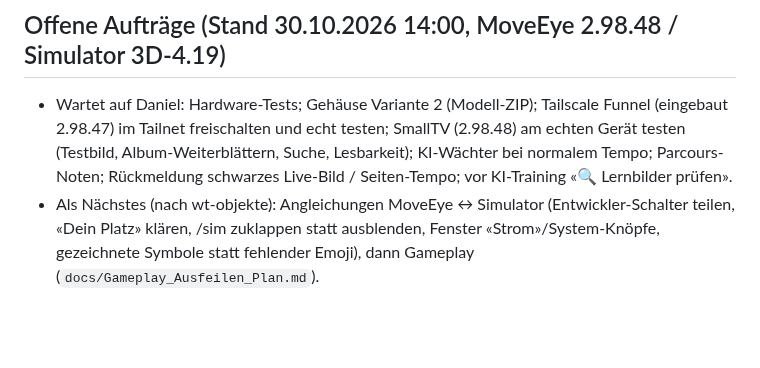
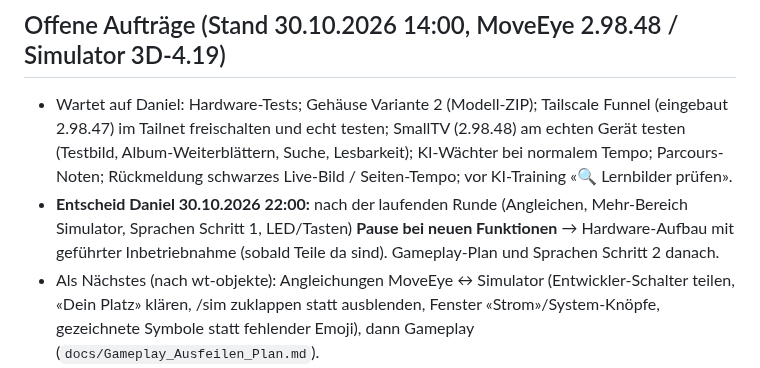
Before and after one commit to DonElektro/MotionWatch, a Markdown page: CLAUDE.md, the part around the change. GitHub-like rendering; blank space fills up the shorter version.

Commit message:
CLAUDE.md: Pause bei neuen Funktionen nach dieser Runde
Co-Authored-By: Claude Opus 5.5 <noreply@anthropic.com>
Claude-Session: https://claude.ai/code/session_019Hz7wKVUG5BNGrCZpdKc8z

```diff
--- a/CLAUDE.md
+++ b/CLAUDE.md
@@ -60,6 +60,9 @@ Ausführlicher Stand: `docs/Projekt_MotionWatch_Uebersicht.md`, Einrichtung: `do
 - Wartet auf Daniel: Hardware-Tests; Gehäuse Variante 2 (Modell-ZIP); Tailscale Funnel (eingebaut 2.98.47) im Tailnet freischalten und echt testen;
   SmallTV (2.98.48) am echten Gerät testen (Testbild, Album-Weiterblättern, Suche, Lesbarkeit); KI-Wächter bei normalem Tempo; Parcours-Noten;
   Rückmeldung schwarzes Live-Bild / Seiten-Tempo; vor KI-Training «🔍 Lernbilder prüfen».
+- **Entscheid Daniel 30.10.2026 22:00:** nach der laufenden Runde (Angleichen, Mehr-Bereich Simulator, Sprachen Schritt 1,
+  LED/Tasten) **Pause bei neuen Funktionen** → Hardware-Aufbau mit geführter Inbetriebnahme (sobald Teile da sind).
+  Gameplay-Plan und Sprachen Schritt 2 danach.
 - Als Nächstes (nach wt-objekte): Angleichungen MoveEye ↔ Simulator (Entwickler-Schalter teilen, «Dein Platz» klären, /sim
   zuklappen statt ausblenden, Fenster «Strom»/System-Knöpfe, gezeichnete Symbole statt fehlender Emoji), dann Gameplay
   (`docs/Gameplay_Ausfeilen_Plan.md`).
```
